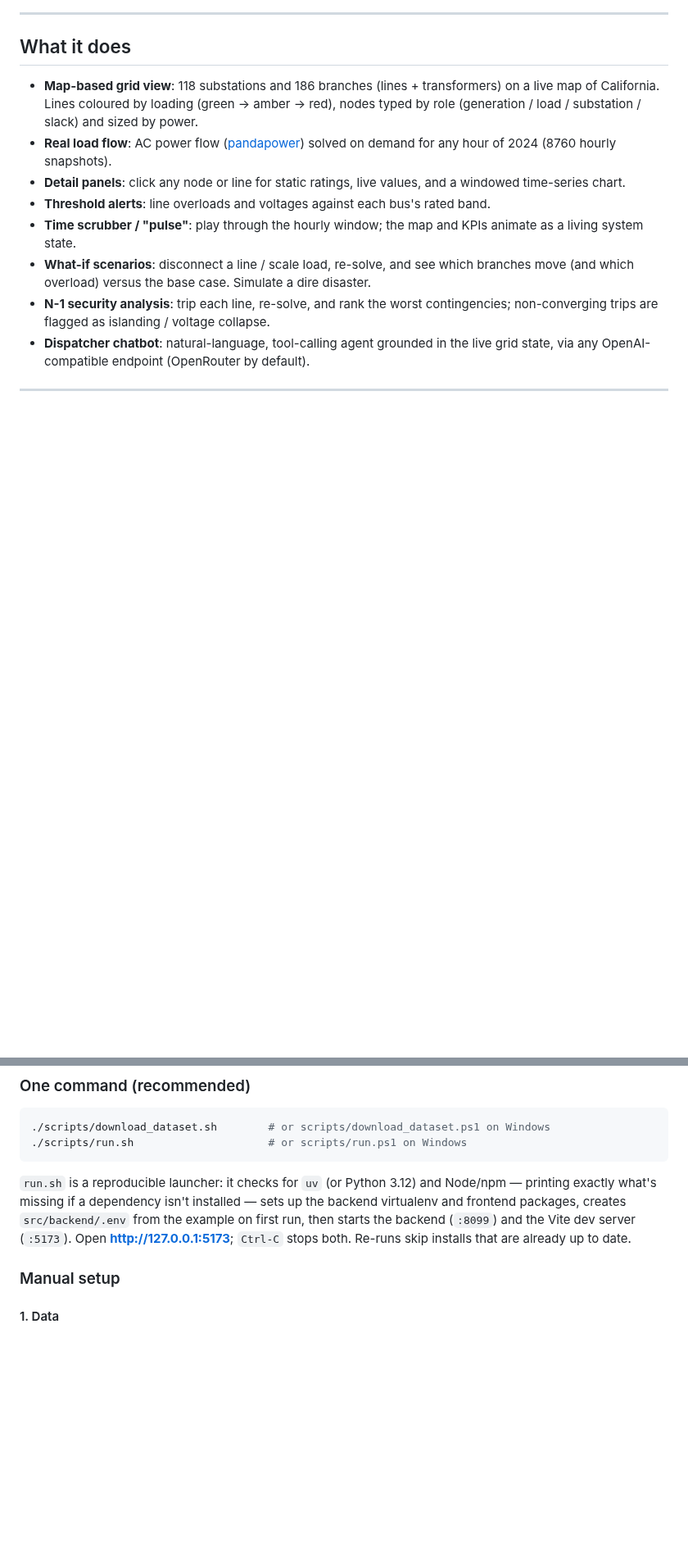
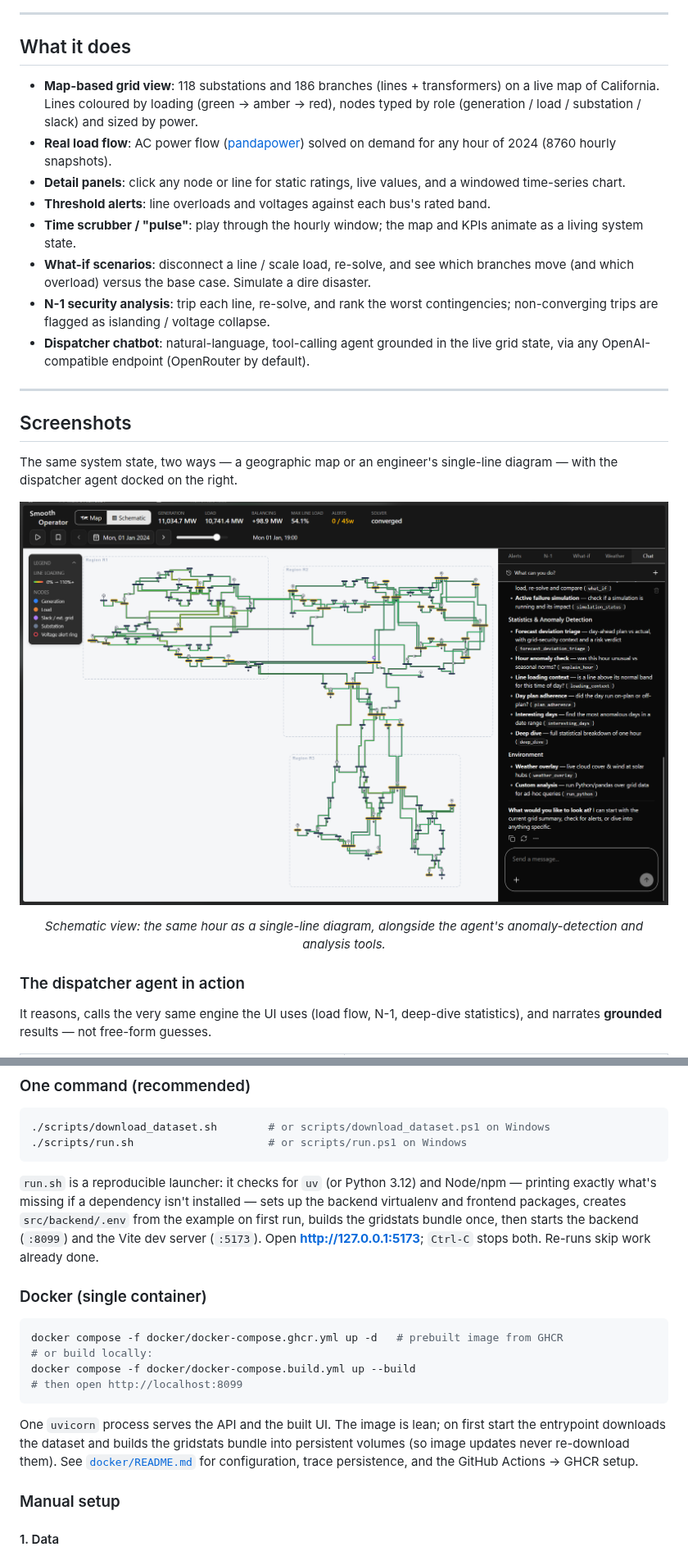
Before and after one commit to strny0/greenhack-2026, a Markdown page: README.md, 2 parts joined by grey strips. Shown at 82% size. GitHub-like rendering; pictures changed too: docs/screenshots/capabilities_2.png (added); blank space fills up the shorter version.

Commit message:
refactor: add Docker support with entrypoint and build scripts, enhance README with deployment instructions and screenshots

````diff
--- a/README.md
+++ b/README.md
@@ -37,3 +39,17 @@ The working application lives in **[`src/`](src/)**.
 
 ---
 
+## Screenshots
+
+The same system state, two ways — a geographic map or an engineer's single-line
+diagram — with the dispatcher agent docked on the right.
+
+![Schematic view — single-line diagram of the grid, with the agent's statistical and anomaly-detection tools](docs/screenshots/capabilities_2.png)
+
+<p align="center"><em>Schematic view: the same hour as a single-line diagram, alongside the agent's anomaly-detection and analysis tools.</em></p>
+
+### The dispatcher agent in action
+
+It reasons, calls the very same engine the UI uses (load flow, N-1, deep-dive
+statistics), and narrates **grounded** results — not free-form guesses.
+
@@ -82,9 +117,24 @@ are preserved, and N-1 / what-if run natively.
 `run.sh` is a reproducible launcher: it checks for `uv` (or Python 3.12) and
 Node/npm — printing exactly what's missing if a dependency isn't installed —
 sets up the backend virtualenv and frontend packages, creates
-`src/backend/.env` from the example on first run, then starts the backend
-(`:8099`) and the Vite dev server (`:5173`). Open **http://127.0.0.1:5173**;
-`Ctrl-C` stops both. Re-runs skip installs that are already up to date.
+`src/backend/.env` from the example on first run, builds the gridstats bundle
+once, then starts the backend (`:8099`) and the Vite dev server (`:5173`). Open
+**http://127.0.0.1:5173**; `Ctrl-C` stops both. Re-runs skip work already done.
+
+### Docker (single container)
+
+```bash
+docker compose -f docker/docker-compose.ghcr.yml up -d   # prebuilt image from GHCR
+# or build locally:
+docker compose -f docker/docker-compose.build.yml up --build
+# then open http://localhost:8099
+```
+
+One `uvicorn` process serves the API and the built UI. The image is lean; on
+first start the entrypoint downloads the dataset and builds the gridstats bundle
+into persistent volumes (so image updates never re-download them). See
+[`docker/README.md`](docker/README.md) for configuration, trace persistence, and
+the GitHub Actions → GHCR setup.
 
 ### Manual setup
 
````
Also changed, not shown: other parts of README.md (+22 -1 lines), docker/README.md (added, +174 -0 lines), docs/screenshots/chat_contingency.png (added), docs/screenshots/chat_deepdive_answer.png (added), docs/screenshots/chat_deepdive_question.png (added), 8 other files.
